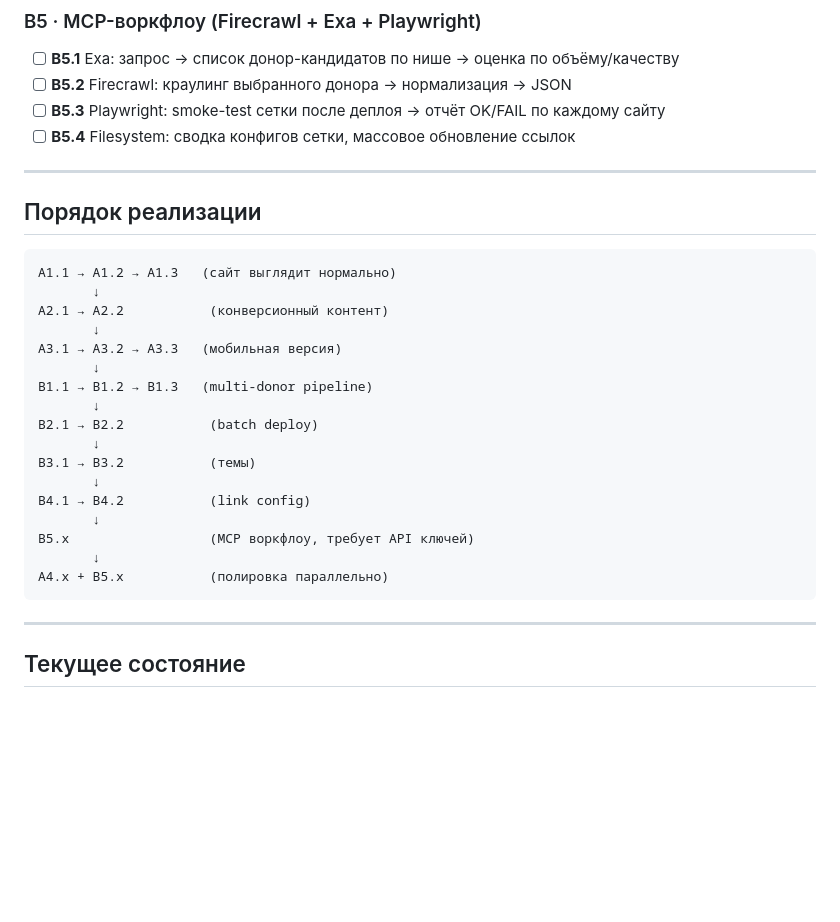
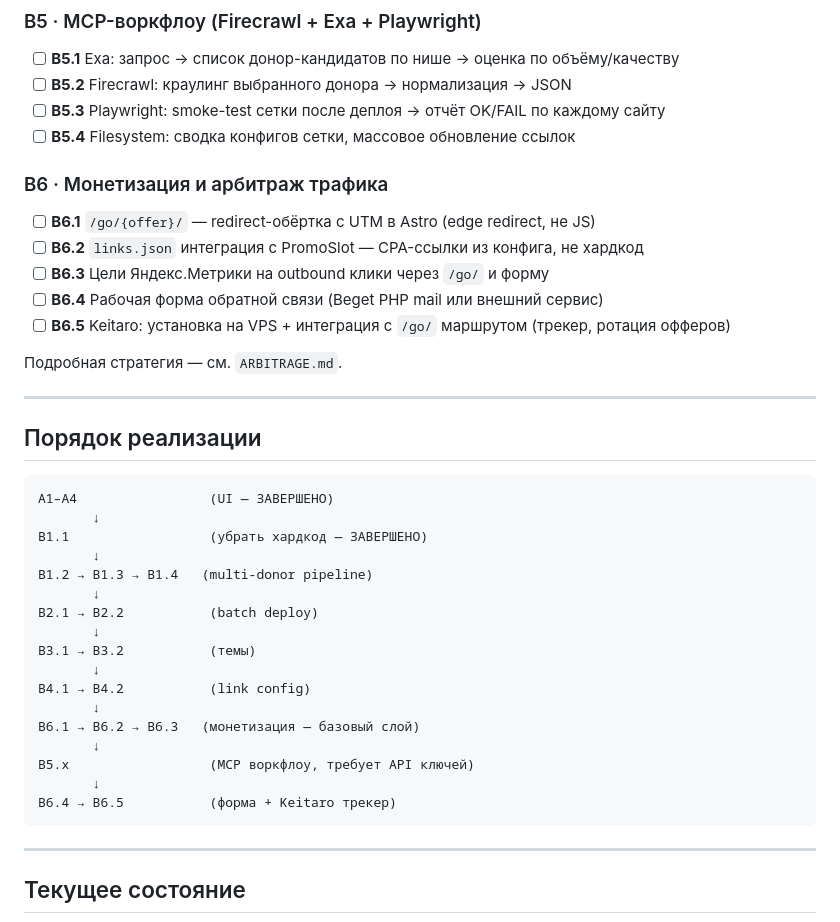
Before and after one commit to InfernYaCr/Finance_arbitrage, a Markdown page: ROADMAP.md, the part around the change. Rendered like a GitHub page; blank space fills up the shorter version.

````diff
--- a/ROADMAP.md
+++ b/ROADMAP.md
@@ -73,18 +73,26 @@
 - [ ] **B5.3** Playwright: smoke-test сетки после деплоя → отчёт OK/FAIL по каждому сайту
 - [ ] **B5.4** Filesystem: сводка конфигов сетки, массовое обновление ссылок
 
+### B6 · Монетизация и арбитраж трафика
+
+- [ ] **B6.1** `/go/{offer}/` — redirect-обёртка с UTM в Astro (edge redirect, не JS)
+- [ ] **B6.2** `links.json` интеграция с PromoSlot — CPA-ссылки из конфига, не хардкод
+- [ ] **B6.3** Цели Яндекс.Метрики на outbound клики через `/go/` и форму
+- [ ] **B6.4** Рабочая форма обратной связи (Beget PHP mail или внешний сервис)
+- [ ] **B6.5** Keitaro: установка на VPS + интеграция с `/go/` маршрутом (трекер, ротация офферов)
+
+Подробная стратегия — см. `ARBITRAGE.md`.
+
 ---
 
 ## Порядок реализации
 
 ```
-A1.1 → A1.2 → A1.3   (сайт выглядит нормально)
+A1–A4                 (UI — ЗАВЕРШЕНО)
        ↓
-A2.1 → A2.2           (конверсионный контент)
+B1.1                  (убрать хардкод — ЗАВЕРШЕНО)
        ↓
-A3.1 → A3.2 → A3.3   (мобильная версия)
-       ↓
-B1.1 → B1.2 → B1.3   (multi-donor pipeline)
+B1.2 → B1.3 → B1.4   (multi-donor pipeline)
        ↓
 B2.1 → B2.2           (batch deploy)
        ↓
@@ -92,9 +100,11 @@ B3.1 → B3.2           (темы)
        ↓
 B4.1 → B4.2           (link config)
        ↓
+B6.1 → B6.2 → B6.3   (монетизация — базовый слой)
+       ↓
 B5.x                  (MCP воркфлоу, требует API ключей)
        ↓
-A4.x + B5.x           (полировка параллельно)
+B6.4 → B6.5           (форма + Keitaro трекер)
 ```
 
 ---
````
Also changed, not shown: AGENTS.md (+1 -0 lines), ARBITRAGE.md (added, +253 -0 lines).
